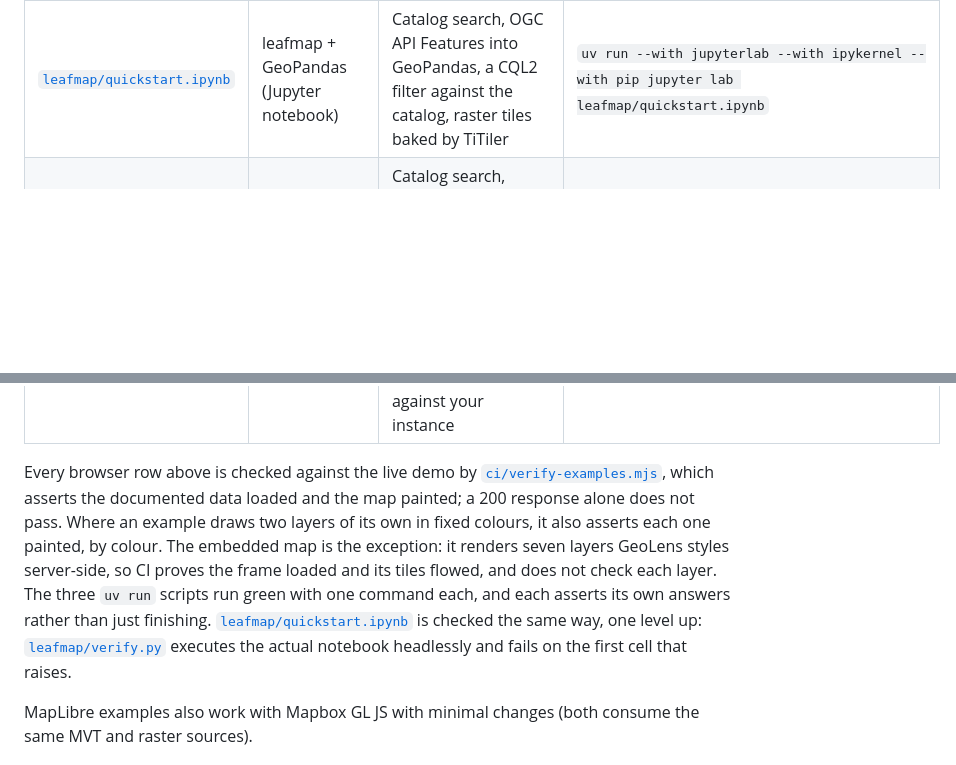
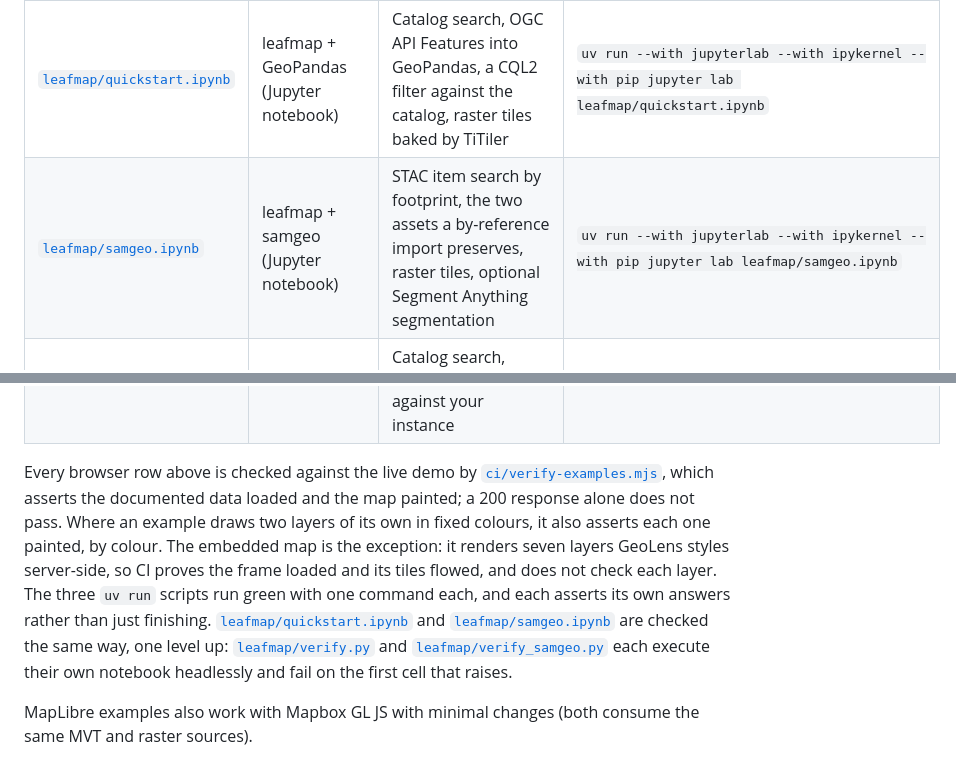
Before and after one commit to geolens-io/geolens-examples, a Markdown page: README.md, 2 parts joined by grey strips. Drawn GitHub-style; blank space fills up the shorter version.

Commit message:
docs(readme): register the samgeo notebook in the Examples table
ci/verify-examples.mjs cross-checks every gallery card's run command
against a matching README row; the new leafmap/samgeo.ipynb card had
no row, which failed the build.

```diff
--- a/README.md
+++ b/README.md
@@ -58,12 +58,13 @@ The table below is arranged by tool; the numbered steps here trace the platform
 | [`python/analyze.py`](python/analyze.py) | Python (single-file `uv run` script) | Features API → GeoPandas spatial join, metric-CRS analysis, styled plot | `uv run python/analyze.py` |
 | [`python/sdk-catalog.py`](python/sdk-catalog.py) | `geolens` 1.16.1 (single-file `uv run` script) | SDK catalog search, schema semantics, a server-side CQL2 filter count, export into GeoPandas ([Python SDK guide](https://docs.getgeolens.com/guides/sdk/python/)) | `uv run python/sdk-catalog.py` |
 | [`leafmap/quickstart.ipynb`](leafmap/quickstart.ipynb) | leafmap + GeoPandas (Jupyter notebook) | Catalog search, OGC API Features into GeoPandas, a CQL2 filter against the catalog, raster tiles baked by TiTiler | `uv run --with jupyterlab --with ipykernel --with pip jupyter lab leafmap/quickstart.ipynb` |
+| [`leafmap/samgeo.ipynb`](leafmap/samgeo.ipynb) | leafmap + samgeo (Jupyter notebook) | STAC item search by footprint, the two assets a by-reference import preserves, raster tiles, optional Segment Anything segmentation | `uv run --with jupyterlab --with ipykernel --with pip jupyter lab leafmap/samgeo.ipynb` |
 | [`mcp/`](mcp/) | Any MCP client via the GeoLens MCP server | Catalog search, schema, spatial queries, and tool chaining from an AI assistant ([MCP server guide](https://docs.getgeolens.com/guides/sdk/mcp/)) | `claude mcp add geolens -e GEOLENS_INSTANCE=https://demo.getgeolens.com -- uvx geolens-mcp@1.16.1` |
 | [`qgis/`](qgis/) | QGIS 4.2 | OGC API Features + Records with CQL2, XYZ raster, tile-token auth | `https://demo.getgeolens.com/api/` |
 | [`duckdb/query.py`](duckdb/query.py) | DuckDB 1.5 + `spatial` (single-file `uv run` script) | One SQL join across the GeoParquet export and the Features API, with column pruning over HTTP ranges | `uv run duckdb/query.py` |
 | [`cli/`](cli/) | `geolens-cli` 1.16.1 | Catalog-as-code: offline `validate`, then `apply --dry-run` and `apply` against your instance | `uvx --from geolens-cli==1.16.1 geolens validate cli/geolens.yaml` |
 
-Every browser row above is checked against the live demo by [`ci/verify-examples.mjs`](ci/verify-examples.mjs), which asserts the documented data loaded and the map painted; a 200 response alone does not pass. Where an example draws two layers of its own in fixed colours, it also asserts each one painted, by colour. The embedded map is the exception: it renders seven layers GeoLens styles server-side, so CI proves the frame loaded and its tiles flowed, and does not check each layer. The three `uv run` scripts run green with one command each, and each asserts its own answers rather than just finishing. [`leafmap/quickstart.ipynb`](leafmap/quickstart.ipynb) is checked the same way, one level up: [`leafmap/verify.py`](leafmap/verify.py) executes the actual notebook headlessly and fails on the first cell that raises.
+Every browser row above is checked against the live demo by [`ci/verify-examples.mjs`](ci/verify-examples.mjs), which asserts the documented data loaded and the map painted; a 200 response alone does not pass. Where an example draws two layers of its own in fixed colours, it also asserts each one painted, by colour. The embedded map is the exception: it renders seven layers GeoLens styles server-side, so CI proves the frame loaded and its tiles flowed, and does not check each layer. The three `uv run` scripts run green with one command each, and each asserts its own answers rather than just finishing. [`leafmap/quickstart.ipynb`](leafmap/quickstart.ipynb) and [`leafmap/samgeo.ipynb`](leafmap/samgeo.ipynb) are checked the same way, one level up: [`leafmap/verify.py`](leafmap/verify.py) and [`leafmap/verify_samgeo.py`](leafmap/verify_samgeo.py) each execute their own notebook headlessly and fail on the first cell that raises.
 
 MapLibre examples also work with Mapbox GL JS with minimal changes (both consume the same MVT and raster sources).
 
```
